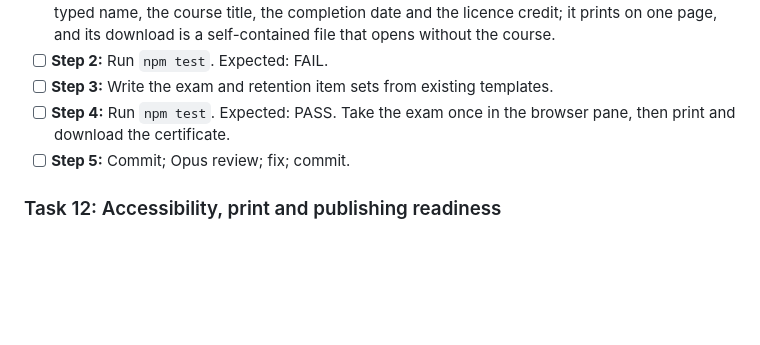
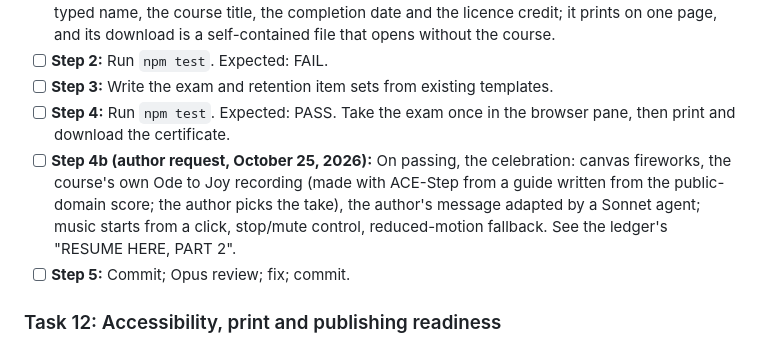
Before and after one commit to LoneWolf4Blitzkrieg/personal-bookkeeping-101, a Markdown page: docs/plan.md, the part around the change. Drawn GitHub-style; blank space fills up the shorter version.

```diff
--- a/docs/plan.md
+++ b/docs/plan.md
@@ -250,6 +250,7 @@ Task 9 adds a test: the sample month's books close, reconcile to its bank statem
 - [ ] **Step 2:** Run `npm test`. Expected: FAIL.
 - [ ] **Step 3:** Write the exam and retention item sets from existing templates.
 - [ ] **Step 4:** Run `npm test`. Expected: PASS. Take the exam once in the browser pane, then print and download the certificate.
+- [ ] **Step 4b (author request, October 25, 2026):** On passing, the celebration: canvas fireworks, the course's own Ode to Joy recording (made with ACE-Step from a guide written from the public-domain score; the author picks the take), the author's message adapted by a Sonnet agent; music starts from a click, stop/mute control, reduced-motion fallback. See the ledger's "RESUME HERE, PART 2".
 - [ ] **Step 5:** Commit; Opus review; fix; commit.
 
 ### Task 12: Accessibility, print and publishing readiness
```
Also changed, not shown: docs/design.md (+2 -0 lines).
